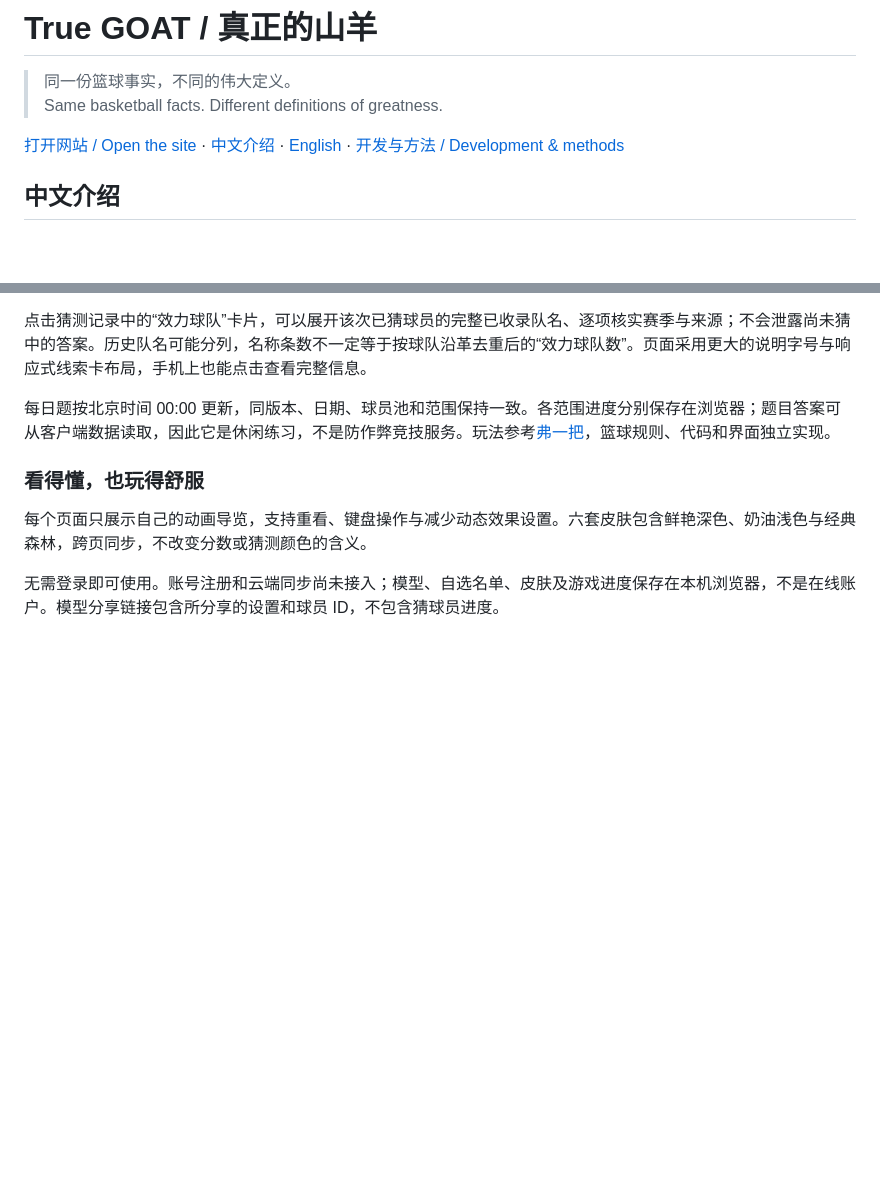
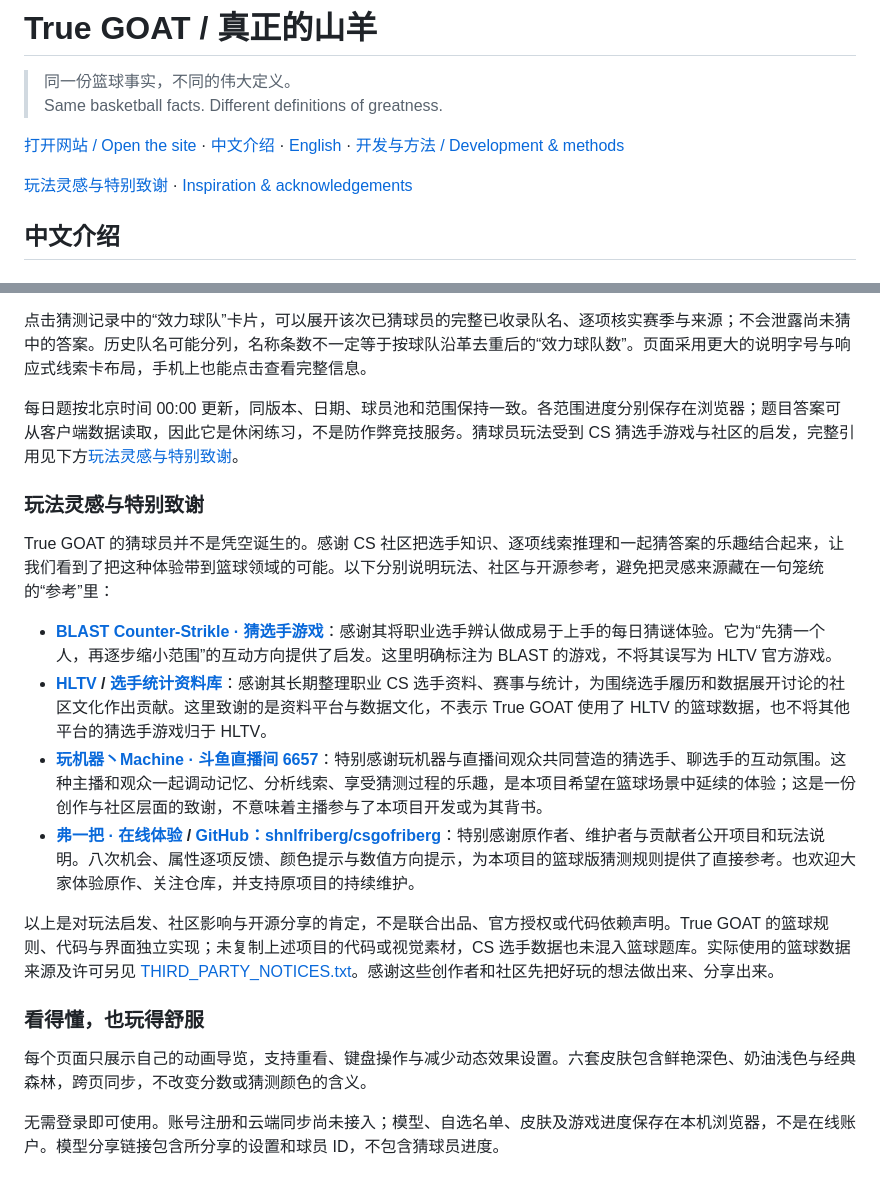
Before and after one commit to J0ey2ou/true-goat, a Markdown page: README.md, 2 parts joined by grey strips. GitHub-like rendering; blank space fills up the shorter version.

```diff
--- a/README.md
+++ b/README.md
@@ -4,6 +4,8 @@
 > Same basketball facts. Different definitions of greatness.
 
 [打开网站 / Open the site](https://j0ey2ou.github.io/true-goat/) · [中文介绍](#中文介绍) · [English](#english) · [开发与方法 / Development & methods](#development)
+
+[玩法灵感与特别致谢](#inspiration-zh) · [Inspiration & acknowledgements](#inspiration-en)
 
 ## 中文介绍
 
@@ -55,7 +57,19 @@ True GOAT 是一个可以亲手调整的篮球排名实验室，也有球员资
 
 点击猜测记录中的“效力球队”卡片，可以展开该次已猜球员的完整已收录队名、逐项核实赛季与来源；不会泄露尚未猜中的答案。历史队名可能分列，名称条数不一定等于按球队沿革去重后的“效力球队数”。页面采用更大的说明字号与响应式线索卡布局，手机上也能点击查看完整信息。
 
-每日题按北京时间 00:00 更新，同版本、日期、球员池和范围保持一致。各范围进度分别保存在浏览器；题目答案可从客户端数据读取，因此它是休闲练习，不是防作弊竞技服务。玩法参考[弗一把](https://shnlfriberg.online/)，篮球规则、代码和界面独立实现。
+每日题按北京时间 00:00 更新，同版本、日期、球员池和范围保持一致。各范围进度分别保存在浏览器；题目答案可从客户端数据读取，因此它是休闲练习，不是防作弊竞技服务。猜球员玩法受到 CS 猜选手游戏与社区的启发，完整引用见下方[玩法灵感与特别致谢](#inspiration-zh)。
+
+<a id="inspiration-zh"></a>
+### 玩法灵感与特别致谢
+
+True GOAT 的猜球员并不是凭空诞生的。感谢 CS 社区把选手知识、逐项线索推理和一起猜答案的乐趣结合起来，让我们看到了把这种体验带到篮球领域的可能。以下分别说明玩法、社区与开源参考，避免把灵感来源藏在一句笼统的“参考”里：
+
+- **[BLAST Counter-Strikle · 猜选手游戏](https://blast.tv/counter-strikle)**：感谢其将职业选手辨认做成易于上手的每日猜谜体验。它为“先猜一个人，再逐步缩小范围”的互动方向提供了启发。这里明确标注为 BLAST 的游戏，不将其误写为 HLTV 官方游戏。
+- **[HLTV](https://www.hltv.org/) / [选手统计资料库](https://www.hltv.org/stats/players)**：感谢其长期整理职业 CS 选手资料、赛事与统计，为围绕选手履历和数据展开讨论的社区文化作出贡献。这里致谢的是资料平台与数据文化，不表示 True GOAT 使用了 HLTV 的篮球数据，也不将其他平台的猜选手游戏归于 HLTV。
+- **[玩机器丶Machine · 斗鱼直播间 6657](https://www.douyu.com/6657)**：特别感谢玩机器与直播间观众共同营造的猜选手、聊选手的互动氛围。这种主播和观众一起调动记忆、分析线索、享受猜测过程的乐趣，是本项目希望在篮球场景中延续的体验；这是一份创作与社区层面的致谢，不意味着主播参与了本项目开发或为其背书。
+- **[弗一把 · 在线体验](https://shnlfriberg.online/) / [GitHub：shnlfriberg/csgofriberg](https://github.com/shnlfriberg/csgofriberg)**：特别感谢原作者、维护者与贡献者公开项目和玩法说明。八次机会、属性逐项反馈、颜色提示与数值方向提示，为本项目的篮球版猜测规则提供了直接参考。也欢迎大家体验原作、关注仓库，并支持原项目的持续维护。
+
+以上是对玩法启发、社区影响与开源分享的肯定，不是联合出品、官方授权或代码依赖声明。True GOAT 的篮球规则、代码与界面独立实现；未复制上述项目的代码或视觉素材，CS 选手数据也未混入篮球题库。实际使用的篮球数据来源及许可另见 [THIRD_PARTY_NOTICES.txt](THIRD_PARTY_NOTICES.txt)。感谢这些创作者和社区先把好玩的想法做出来、分享出来。
 
 ### 看得懂，也玩得舒服
 
```
Also changed, not shown: other parts of README.md (+13 -1 lines).
